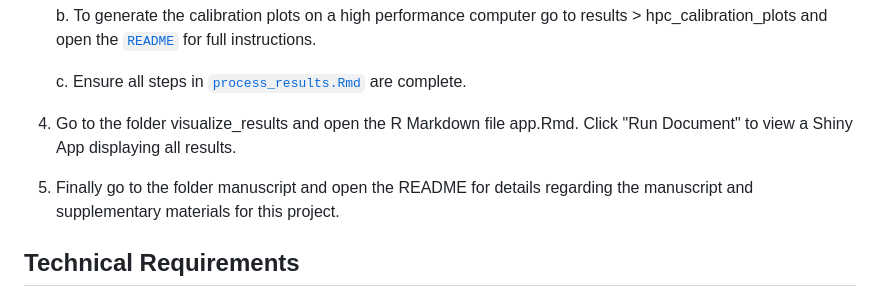
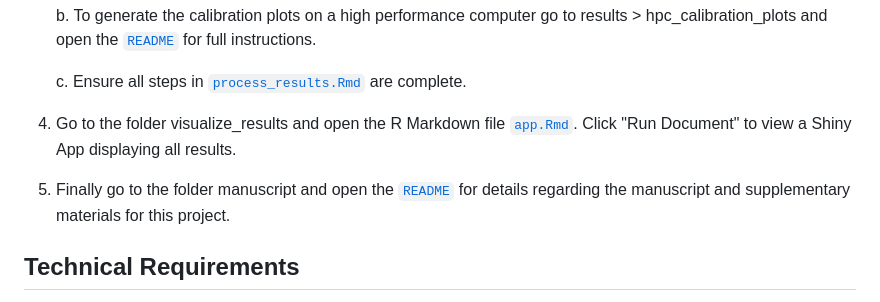
Before and after one commit to alexcarriero/class_imbalance_project, a Markdown page: README.md, the part around the change. GitHub-like rendering.

```diff
--- a/README.md
+++ b/README.md
@@ -73,11 +73,11 @@ Email: a.j.carriero@students.uu.nl
 
 
 
-4.  Go to the folder  visualize_results and open the R Markdown file app.Rmd.  Click "Run Document" to view a Shiny App displaying all results.
+4.  Go to the folder  visualize_results and open the R Markdown file [`app.Rmd`](./visualize_results/app.Rmd).  Click "Run Document" to view a Shiny App displaying all results.
 
 
 
-5.  Finally go to the folder manuscript and open the README for details regarding the manuscript and
+5.  Finally go to the folder manuscript and open the [`README`](./manuscript/README.txt) for details regarding the manuscript and
     supplementary materials for this project.
 
 
```
